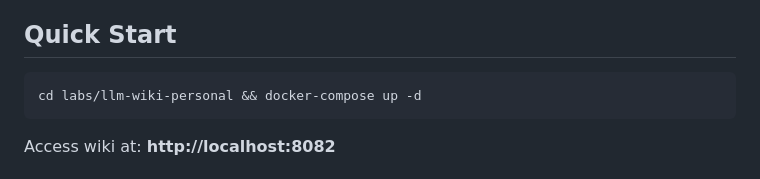
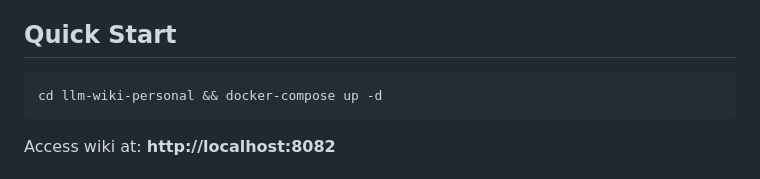
Before and after one commit to rubenclemente/llm-wiki-personal, a Markdown page: README.md, the part around the change. GitHub-like rendering.

Commit message:
Add a test run

````diff
--- a/README.md
+++ b/README.md
@@ -5,7 +5,7 @@ A personal knowledge base powered by LLM agents, based on [Andrej Karpathy's](ht
 ## Quick Start
 
 ```bash
-cd labs/llm-wiki-personal && docker-compose up -d
+cd llm-wiki-personal && docker-compose up -d
 ```
 
 Access wiki at: **http://localhost:8082**
````
